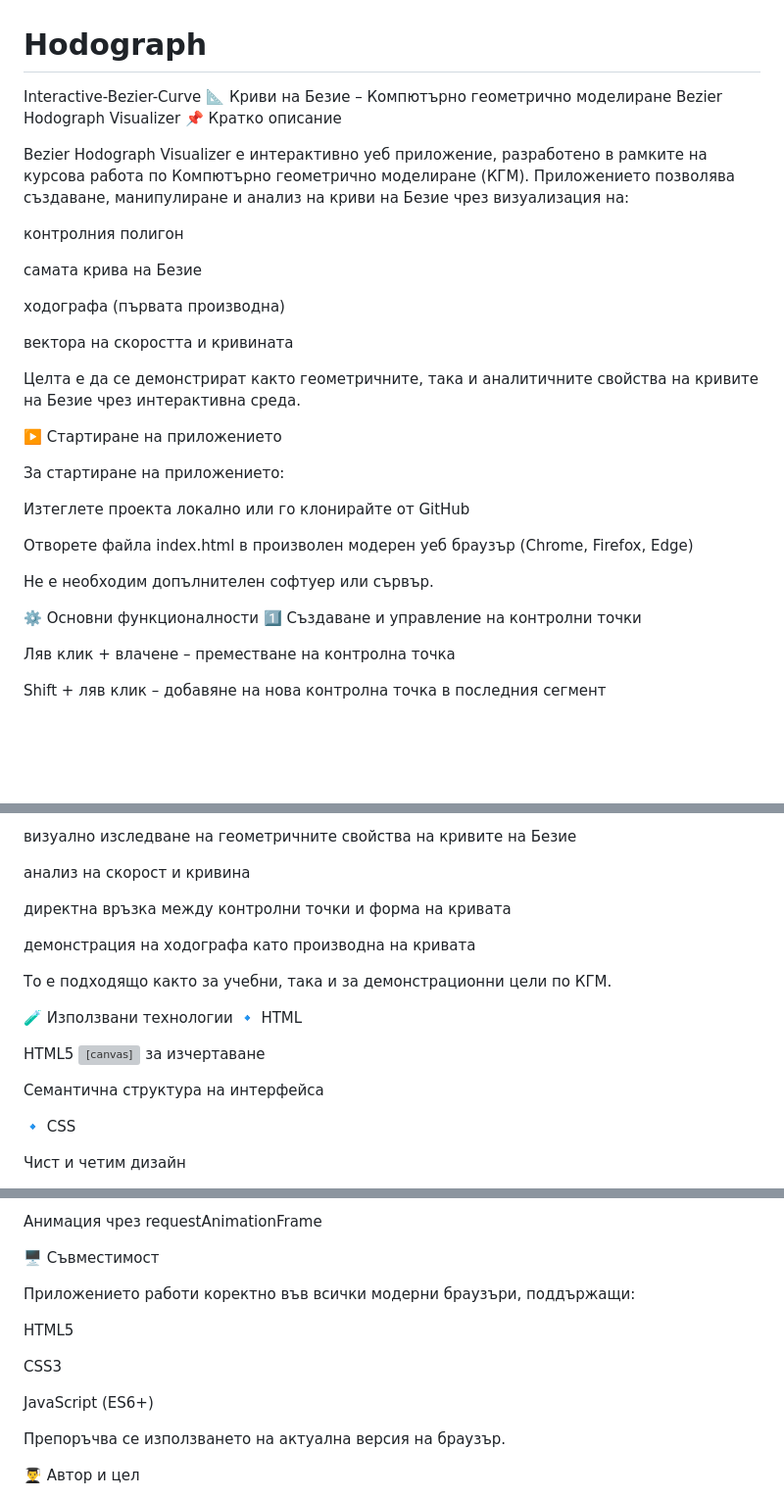
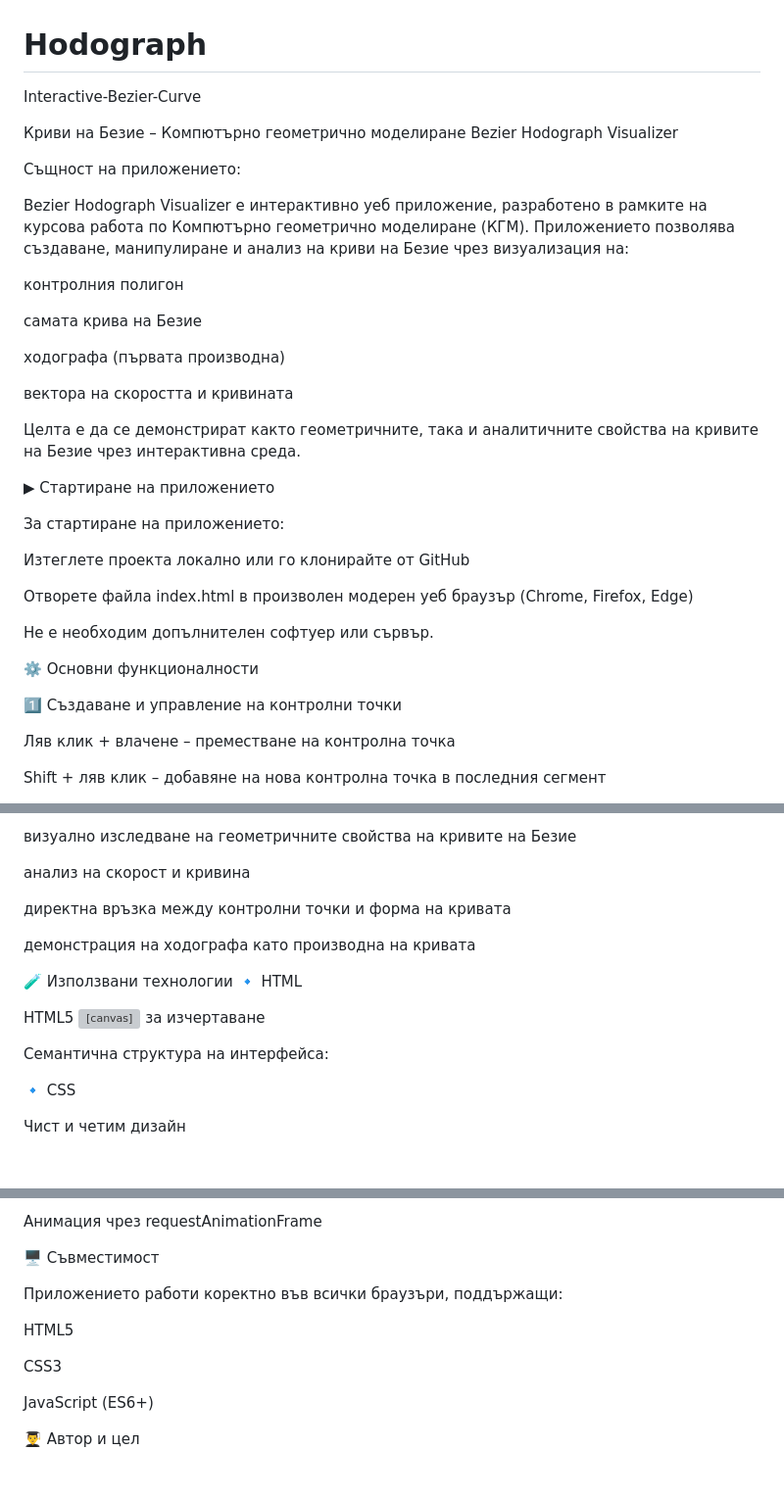
Before and after one commit to DariT11/Hodograph, a Markdown page: README.md, 3 parts joined by grey strips. Shown at 98% size. GitHub-like rendering; blank space fills up the shorter version; grey boxes are pictures that could not be loaded.

```diff
--- a/README.md
+++ b/README.md
@@ -1,8 +1,10 @@
 # Hodograph
 Interactive-Bezier-Curve
-📐 Криви на Безие – Компютърно геометрично моделиране
+
+Криви на Безие – Компютърно геометрично моделиране
 Bezier Hodograph Visualizer
-📌 Кратко описание
+
+Същност на приложението:
 
 Bezier Hodograph Visualizer е интерактивно уеб приложение, разработено в рамките на курсова работа по Компютърно геометрично моделиране (КГМ).
 Приложението позволява създаване, манипулиране и анализ на криви на Безие чрез визуализация на:
@@ -17,7 +19,7 @@ Bezier Hodograph Visualizer е интерактивно уеб приложен
 
 Целта е да се демонстрират както геометричните, така и аналитичните свойства на кривите на Безие чрез интерактивна среда.
 
-▶️ Стартиране на приложението
+▶ Стартиране на приложението
 
 За стартиране на приложението:
 
@@ -29,6 +31,7 @@ Bezier Hodograph Visualizer е интерактивно уеб приложен
 Не е необходим допълнителен софтуер или сървър.
 
 ⚙️ Основни функционалности
+
 1️⃣ Създаване и управление на контролни точки
 
 Ляв клик + влачене – преместване на контролна точка
@@ -123,14 +126,12 @@ Shift + ляв клик – добавяне на нова контролна т
 
 демонстрация на ходографа като производна на кривата
 
-То е подходящо както за учебни, така и за демонстрационни цели по КГМ.
-
 🧪 Използвани технологии
 🔹 HTML
 
 HTML5 <canvas> за изчертаване
 
-Семантична структура на интерфейса
+Семантична структура на интерфейса:
 
 🔹 CSS
 
@@ -152,7 +153,7 @@ Event listeners за интеракция
 
 🖥️ Съвместимост
 
-Приложението работи коректно във всички модерни браузъри, поддържащи:
+Приложението работи коректно във всички браузъри, поддържащи:
 
 HTML5
 
@@ -160,8 +161,6 @@ CSS3
 
 JavaScript (ES6+)
 
-Препоръчва се използването на актуална версия на браузър.
-
 👨‍🎓 Автор и цел
 
 Проектът е разработен като курсова работа по Компютърно геометрично моделиране, с цел демонстрация на теоретични и практически знания за криви на Безие и техните производни.
```
